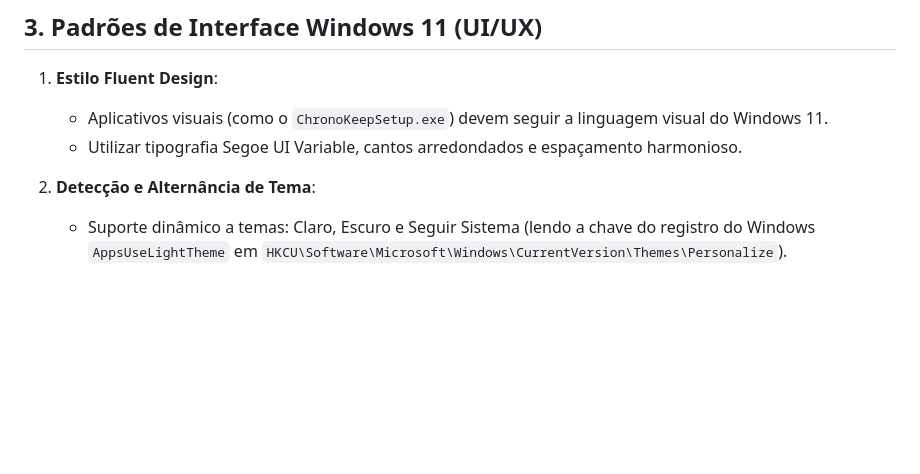
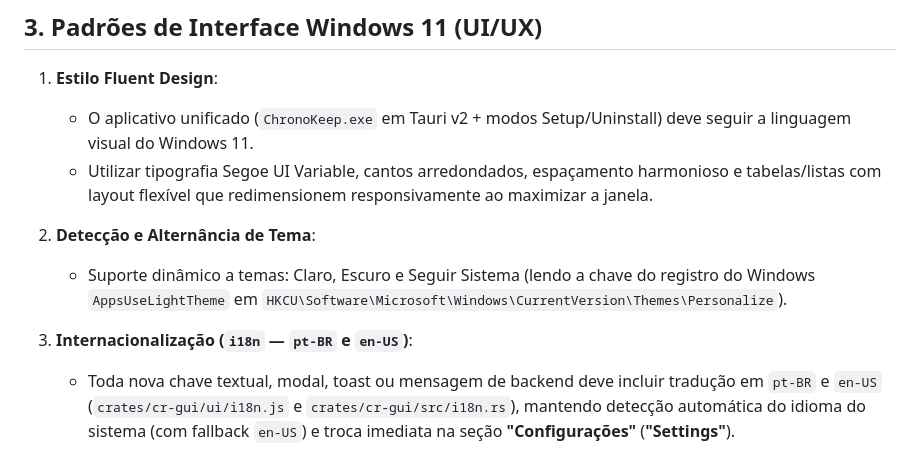
Before and after one commit to leufrasiojunior/ChronoKeep, a Markdown page: GEMINI.md, the part around one of its changes. GitHub-like rendering; blank space fills up the shorter version.

```diff
--- a/GEMINI.md
+++ b/GEMINI.md
@@ -52,8 +64,11 @@ Este documento define os padrões arquiteturais, diretrizes de Git/branching, sa
 ## 3. Padrões de Interface Windows 11 (UI/UX)
 
 1. **Estilo Fluent Design**:
-   - Aplicativos visuais (como o `ChronoKeepSetup.exe`) devem seguir a linguagem visual do Windows 11.
-   - Utilizar tipografia Segoe UI Variable, cantos arredondados e espaçamento harmonioso.
+   - O aplicativo unificado (`ChronoKeep.exe` em Tauri v2 + modos Setup/Uninstall) deve seguir a linguagem visual do Windows 11.
+   - Utilizar tipografia Segoe UI Variable, cantos arredondados, espaçamento harmonioso e tabelas/listas com layout flexível que redimensionem responsivamente ao maximizar a janela.
 
 2. **Detecção e Alternância de Tema**:
    - Suporte dinâmico a temas: Claro, Escuro e Seguir Sistema (lendo a chave do registro do Windows `AppsUseLightTheme` em `HKCU\Software\Microsoft\Windows\CurrentVersion\Themes\Personalize`).
+
+3. **Internacionalização (`i18n` — `pt-BR` e `en-US`)**:
+   - Toda nova chave textual, modal, toast ou mensagem de backend deve incluir tradução em `pt-BR` e `en-US` (`crates/cr-gui/ui/i18n.js` e `crates/cr-gui/src/i18n.rs`), mantendo detecção automática do idioma do sistema (com fallback `en-US`) e troca imediata na seção **"Configurações"** (**"Settings"**).
```
Also changed, not shown: other parts of GEMINI.md (+18 -6 lines).
